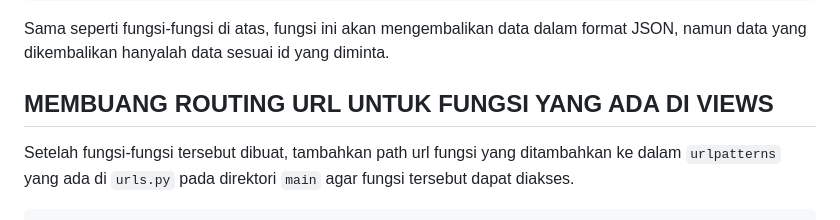
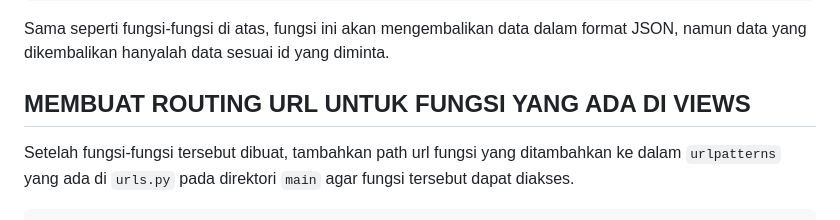
Before and after one commit to slmnrl/salmathlon, a Markdown page: README.md, the part around one of its changes. Rendered like a GitHub page.

````diff
--- a/README.md
+++ b/README.md
@@ -250,7 +250,7 @@ def show_json_by_id(request, id):
 ```
 Sama seperti fungsi-fungsi di atas, fungsi ini akan mengembalikan data dalam format JSON, namun data yang dikembalikan hanyalah data sesuai id yang diminta.
 
-## MEMBUANG ROUTING URL UNTUK FUNGSI YANG ADA DI VIEWS
+## MEMBUAT ROUTING URL UNTUK FUNGSI YANG ADA DI VIEWS
 Setelah fungsi-fungsi tersebut dibuat, tambahkan path url fungsi yang ditambahkan ke dalam `urlpatterns` yang ada di `urls.py` pada direktori `main` agar fungsi tersebut dapat diakses.
 ```
 from django.urls import path
````
Also changed, not shown: other parts of README.md (+16 -0 lines).
